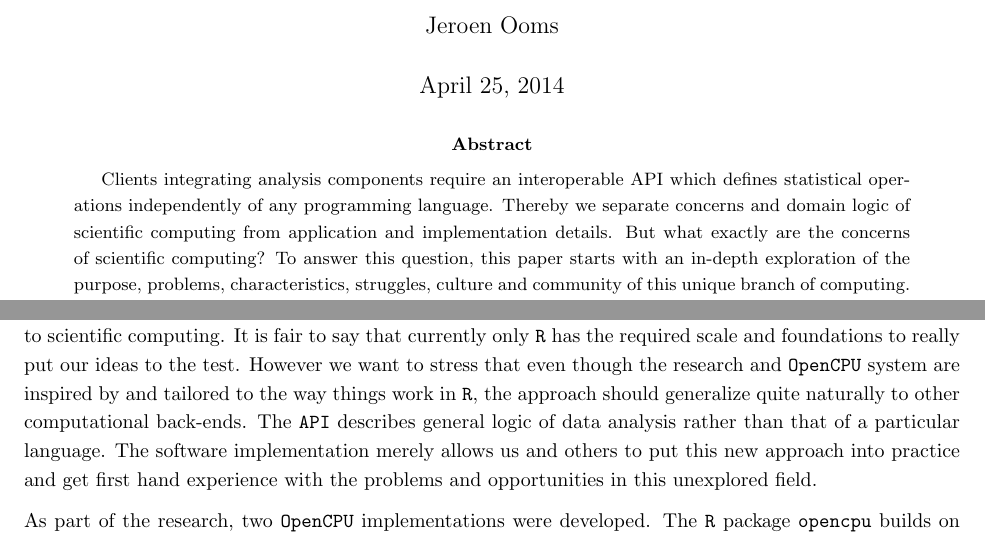
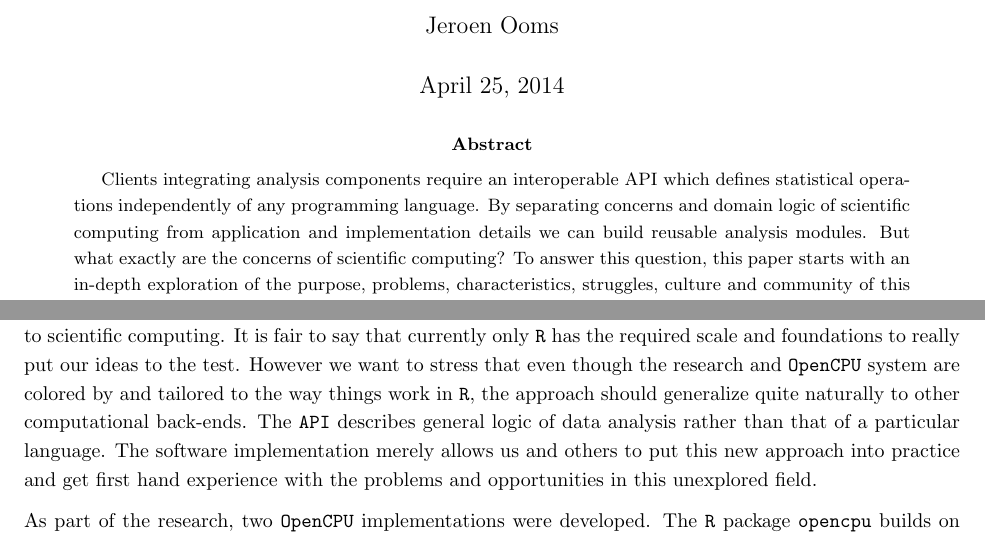
Before and after one commit to jeroen/opencpu-paper, a LaTeX paper (main.tex, which reads introduction.tex): two parts of pages 1 and 3 of 18, joined at a grey line, cut so that both start at the same text. Compiled offline with pdfLaTeX.

Commit message:
let's call it a night

```diff
--- a/introduction.tex
+++ b/introduction.tex
@@ -22,7 +22,7 @@
 
 \subsection{The \OpenCPU system}
 
-The \OpenCPU system is introduced in this paper as an example implementation that illustrates what an abstracted interface to scientific computing could look like. \OpenCPU defines an \HTTP \API that builds on \emph{The R Project for Statistical Computing} \citep{R}, for short: \R. The \R language is the obvious candidate for a first implementation of this kind. It is currently the most popular open source software for data analysis and considered by many statisticians as the de facto standard of data analysis. The huge \R community provides both the tools and use-cases needed to develop and experiment with this new approach to scientific computing. It is fair to say that currently only \R has the required scale and foundations to really put our ideas to the test. However we want to stress that even though the research and \OpenCPU system are inspired by and tailored to the way things work in \R, the approach should generalize quite naturally to other computational back-ends. The \texttt{API} describes general logic of data analysis rather than that of a particular language. The software implementation merely allows us and others to put this new approach into practice and get first hand experience with the problems and opportunities in this unexplored field.
+The \OpenCPU system is introduced in this paper as an example implementation that illustrates what an abstracted interface to scientific computing could look like. \OpenCPU defines an \HTTP \API that builds on \emph{The R Project for Statistical Computing} \citep{R}, for short: \R. The \R language is the obvious candidate for a first implementation of this kind. It is currently the most popular open source software for data analysis and considered by many statisticians as the de facto standard of data analysis. The huge \R community provides both the tools and use-cases needed to develop and experiment with this new approach to scientific computing. It is fair to say that currently only \R has the required scale and foundations to really put our ideas to the test. However we want to stress that even though the research and \OpenCPU system are colored by and tailored to the way things work in \R, the approach should generalize quite naturally to other computational back-ends. The \texttt{API} describes general logic of data analysis rather than that of a particular language. The software implementation merely allows us and others to put this new approach into practice and get first hand experience with the problems and opportunities in this unexplored field.
 
 As part of the research, two \OpenCPU implementations were developed. The \R package \texttt{opencpu} builds on the \texttt{httpuv} web server \citep{httpuv} to implement a \emph{single-user server} which runs within an interactive R session on any platform. The \emph{cloud server} on the other hand is a multi-user implementation based on \texttt{Ubuntu Linux} and \texttt{rApache}. The latter yields much better performance and has advanced security and configuration options, however it requires a dedicated \Linux server. Another major difference between these implementations is how they handle concurrency. Because \R is single threaded, \texttt{httpuv} handles only a single request at a time. Additional incoming requests are automatically queued and executed in succession using the same process. The cloud server on the other hand takes advantage of multi-processing in the Apache2 web server to handle concurrency. This implementation uses forks of the \R process to serve concurrent requests immediately with little performance overhead. However, the differences between the cloud server and single user server are invisible the client. The \API provides a standard interface to either implementation and other than varying performance, applications will behave the same regardless of which server is used.
 
--- a/main.tex
+++ b/main.tex
@@ -53,7 +53,7 @@
 \maketitle
 
 \begin{abstract}
-Clients integrating analysis components require an interoperable API which defines statistical operations independently of any programming language. Thereby we separate concerns and domain logic of scientific computing from application and implementation details. But what exactly are the concerns of scientific computing? To answer this question, this paper starts with an in-depth exploration of the purpose, problems, characteristics, struggles, culture and community of this unique branch of computing. By mapping out the domain logic we try to determine the fundamental concepts to be incorporated in the interface definition. Along the way we highlight important problems and bottlenecks that need to be addressed by the system in order to facilicate reliable and scalable analysis units. Finally, the OpenCPU software is introduced as an example implementation that builds on \HTTP and \R to expose a simple and abstracted interface to statistical operations.
+Clients integrating analysis components require an interoperable API which defines statistical operations independently of any programming language. By separating concerns and domain logic of scientific computing from application and implementation details we can build reusable analysis modules. But what exactly are the concerns of scientific computing? To answer this question, this paper starts with an in-depth exploration of the purpose, problems, characteristics, struggles, culture and community of this unique branch of computing. By mapping out the domain logic we try to determine the fundamental concepts to be incorporated in the interface definition. Along the way we highlight important problems and bottlenecks that need to be addressed by the system in order to facilicate reliable and scalable analysis units. Finally, the OpenCPU software is introduced as an example implementation that builds on \HTTP and \R to expose a simple and abstracted interface to statistical operations.
 \end{abstract}
 
 
```
